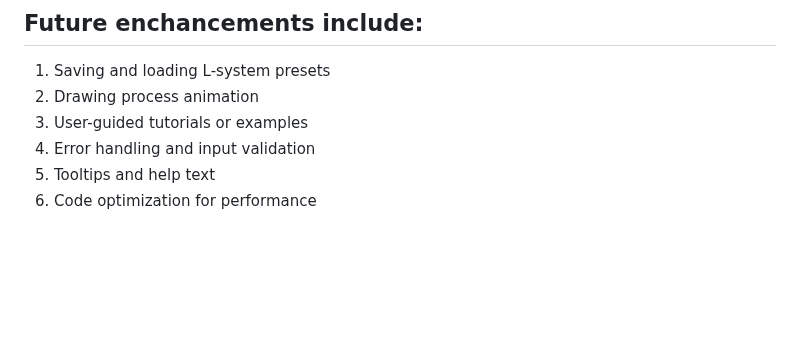
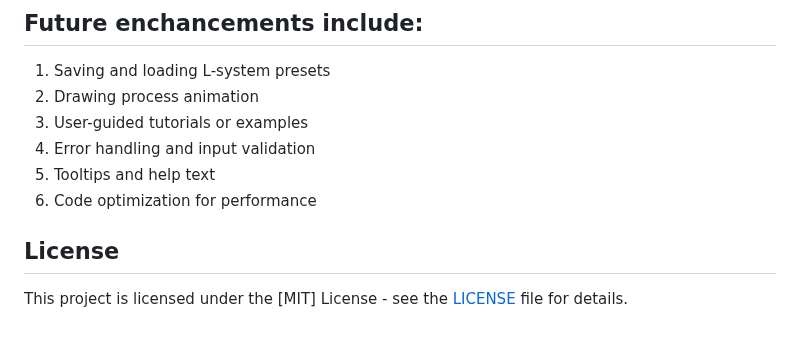
Before and after one commit to hunorg/L-System-Studio, a Markdown page: README.md, the part around the change. GitHub-like rendering; blank space fills up the shorter version.

```diff
--- a/README.md
+++ b/README.md
@@ -71,3 +71,7 @@ Contributions to L-System Studio are welcome! If you'd like to contribute, pleas
 5. Error handling and input validation
 6. Tooltips and help text
 7. Code optimization for performance
+
+## License
+
+This project is licensed under the [MIT] License - see the [LICENSE](LICENSE) file for details.
```
